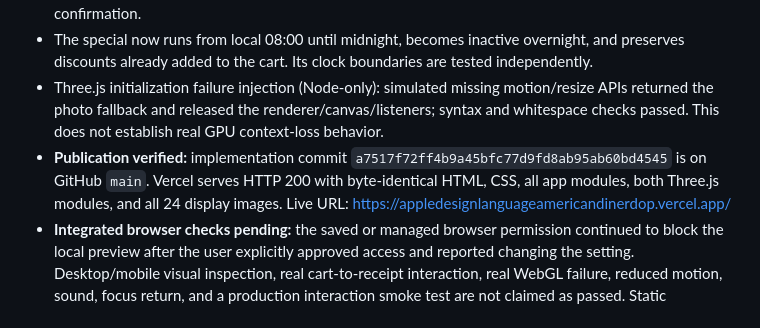
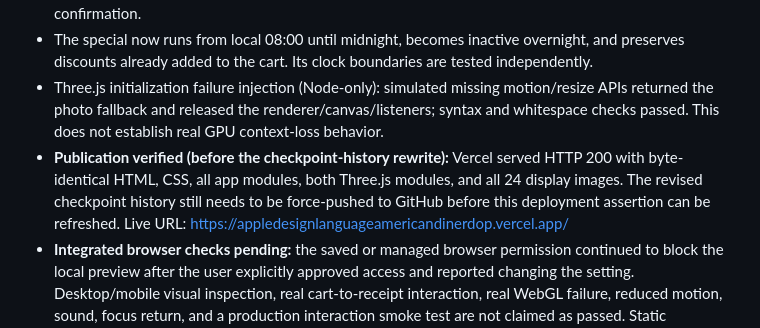
Before and after one commit to TKindler7/Apple-Design-Language-American-Diner-Dopamine-App, a Markdown page: PLAYTEST.md, the part around the change. GitHub-like rendering.

Commit message:
docs: align verification record with checkpoint history

```diff
--- a/PLAYTEST.md
+++ b/PLAYTEST.md
@@ -56,7 +56,7 @@ This record distinguishes observed results from checks still pending. Required c
 - Source review found and corrected an Undo path that could replace later cart changes, handling of storage-clear events, and simultaneous-checkout risk. Checkout now reloads and compares the reviewed cart inside a Web Lock where supported. These integration fixes still require browser confirmation.
 - The special now runs from local 08:00 until midnight, becomes inactive overnight, and preserves discounts already added to the cart. Its clock boundaries are tested independently.
 - Three.js initialization failure injection (Node-only): simulated missing motion/resize APIs returned the photo fallback and released the renderer/canvas/listeners; syntax and whitespace checks passed. This does not establish real GPU context-loss behavior.
-- **Publication verified:** implementation commit `a7517f72ff4b9a45bfc77d9fd8ab95ab60bd4545` is on GitHub `main`. Vercel serves HTTP 200 with byte-identical HTML, CSS, all app modules, both Three.js modules, and all 24 display images. Live URL: https://appledesignlanguageamericandinerdop.vercel.app/
+- **Publication verified (before the checkpoint-history rewrite):** Vercel served HTTP 200 with byte-identical HTML, CSS, all app modules, both Three.js modules, and all 24 display images. The revised checkpoint history still needs to be force-pushed to GitHub before this deployment assertion can be refreshed. Live URL: https://appledesignlanguageamericandinerdop.vercel.app/
 - **Integrated browser checks pending:** the saved or managed browser permission continued to block the local preview after the user explicitly approved access and reported changing the setting. Desktop/mobile visual inspection, real cart-to-receipt interaction, real WebGL failure, reduced motion, sound, focus return, and a production interaction smoke test are not claimed as passed. Static deployment-file verification is not a substitute for these checks.
 
 ## Revisions after human testing
```
Also changed, not shown: ASTRA_ULTRA_HANDOFF.md (+1 -1 lines).
